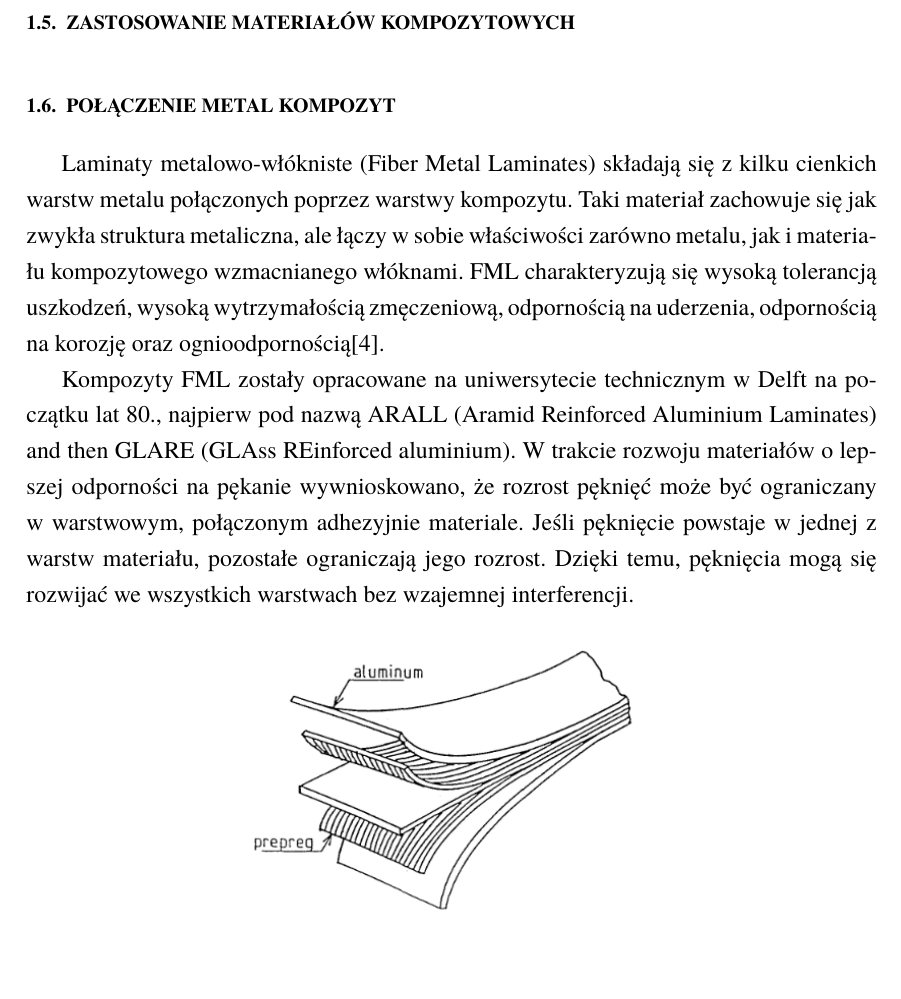
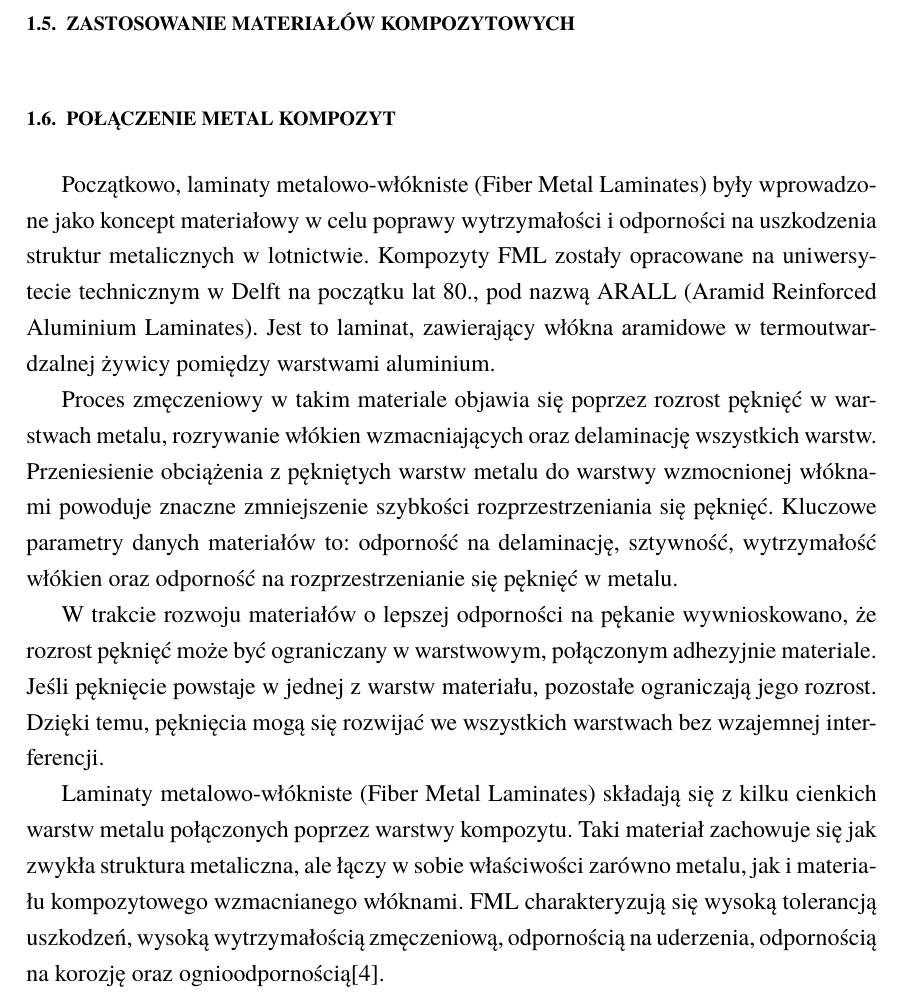
Before and after one commit to dlugunovych/thesis, a LaTeX thesis (dyplom(1)/pracav1.tex): part of page 13 of 22, cut so that both start at the same text, the shorter picture padded with empty space. The pictures show the PDF file dyplom(1)/pracav1.pdf that the author committed with the source.

Commit message:
no message

```diff
--- a/dyplom(1)/pracav1.tex
+++ b/dyplom(1)/pracav1.tex
@@ -286,9 +286,15 @@ Nawijanie wyrobów z użyciem termoplastów odbywa się na metalowym obracający
 \section{Zastosowanie materiałów kompozytowych}
 \section{Połączenie metal kompozyt}
 
+Początkowo, laminaty metalowo-włókniste (Fiber Metal Laminates) były wprowadzone jako koncept materiałowy w celu poprawy wytrzymałości i odporności na uszkodzenia struktur metalicznych w lotnictwie. Kompozyty FML zostały opracowane na uniwersytecie technicznym w Delft na początku lat 80., pod nazwą ARALL (Aramid Reinforced Aluminium Laminates). Jest to laminat, zawierający włókna aramidowe w termoutwardzalnej żywicy pomiędzy warstwami aluminium.
+
+Proces zmęczeniowy w takim materiale objawia się poprzez rozrost pęknięć w warstwach metalu, rozrywanie włókien wzmacniających oraz delaminację wszystkich warstw. Przeniesienie obciążenia z pękniętych warstw metalu do warstwy wzmocnionej włóknami powoduje znaczne zmniejszenie szybkości rozprzestrzeniania się pęknięć. Kluczowe parametry danych materiałów to: odporność na delaminację, sztywność, wytrzymałość włókien  oraz odporność na rozprzestrzenianie się pęknięć w metalu.
+
+ W trakcie rozwoju materiałów o lepszej odporności na pękanie wywnioskowano, że rozrost pęknięć może być ograniczany w warstwowym, połączonym adhezyjnie materiale. Jeśli pęknięcie powstaje w jednej z warstw materiału, pozostałe ograniczają jego rozrost. Dzięki temu, pęknięcia mogą się rozwijać we wszystkich warstwach bez wzajemnej interferencji.
+
 Laminaty metalowo-włókniste (Fiber Metal Laminates) składają się z kilku cienkich warstw metalu połączonych poprzez warstwy kompozytu. Taki materiał zachowuje się jak zwykła struktura metaliczna, ale łączy w sobie właściwości zarówno metalu, jak i materiału kompozytowego wzmacnianego włóknami. FML charakteryzują się wysoką tolerancją uszkodzeń, wysoką wytrzymałością zmęczeniową, odpornością na uderzenia, odpornością na korozję oraz ognioodpornością\cite{FML}.
 
-Kompozyty FML zostały opracowane na uniwersytecie technicznym w Delft na początku lat 80., najpierw pod nazwą ARALL (Aramid Reinforced Aluminium Laminates) and then GLARE (GLAss REinforced aluminium). W trakcie rozwoju materiałów o lepszej odporności na pękanie wywnioskowano, że rozrost pęknięć może być ograniczany w warstwowym, połączonym adhezyjnie materiale. Jeśli pęknięcie powstaje w jednej z warstw materiału, pozostałe ograniczają jego rozrost. Dzięki temu, pęknięcia mogą się rozwijać we wszystkich warstwach bez wzajemnej interferencji.
+
 
 
 
```
Also changed, not shown: dyplom(1)/pracav1.pdf, 3 other files.
